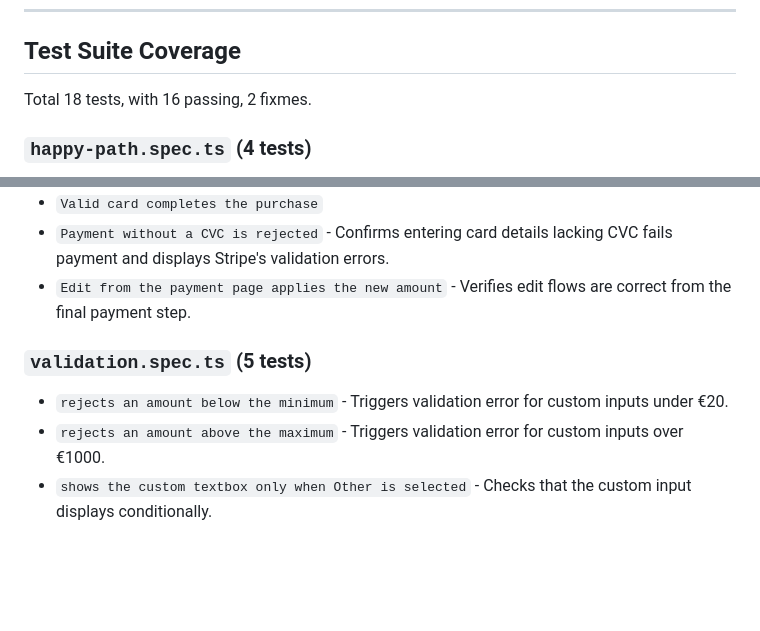
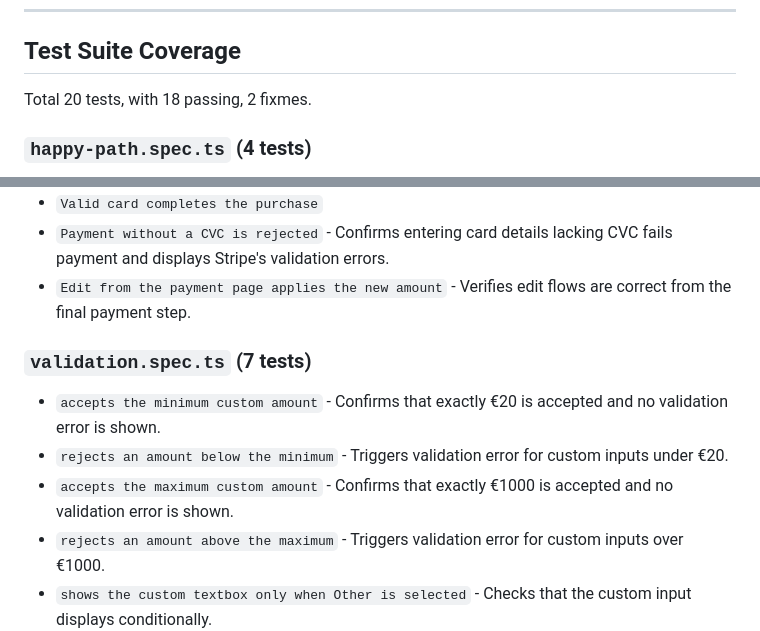
Before and after one commit to avinash11231/phorest-voucher-tests, a Markdown page: README.md, 2 parts joined by grey strips. GitHub-like rendering; blank space fills up the shorter version.

Commit message:
docs: update README to reflect 2 new boundary tests (20 total)

```diff
--- a/README.md
+++ b/README.md
@@ -84,7 +84,7 @@ This suite covers the core objectives and completes all bonus goals outlined in
 
 ## Test Suite Coverage
 
-Total 18 tests, with 16 passing, 2 fixmes.
+Total 20 tests, with 18 passing, 2 fixmes.
 
 ### `happy-path.spec.ts` (4 tests)
 *   `Purchase a €50 voucher for yourself` - Selects preset value, enters purchaser details, fills valid card numbers, and confirms the final success state.
@@ -102,8 +102,10 @@ Total 18 tests, with 16 passing, 2 fixmes.
 *   `Payment without a CVC is rejected` - Confirms entering card details lacking CVC fails payment and displays Stripe's validation errors.
 *   `Edit from the payment page applies the new amount` - Verifies edit flows are correct from the final payment step.
 
-### `validation.spec.ts` (5 tests)
+### `validation.spec.ts` (7 tests)
+*   `accepts the minimum custom amount` - Confirms that exactly €20 is accepted and no validation error is shown.
 *   `rejects an amount below the minimum` - Triggers validation error for custom inputs under €20.
+*   `accepts the maximum custom amount` - Confirms that exactly €1000 is accepted and no validation error is shown.
 *   `rejects an amount above the maximum` - Triggers validation error for custom inputs over €1000.
 *   `shows the custom textbox only when Other is selected` - Checks that the custom input displays conditionally.
 *   `rejects an invalid buyer email`
```
